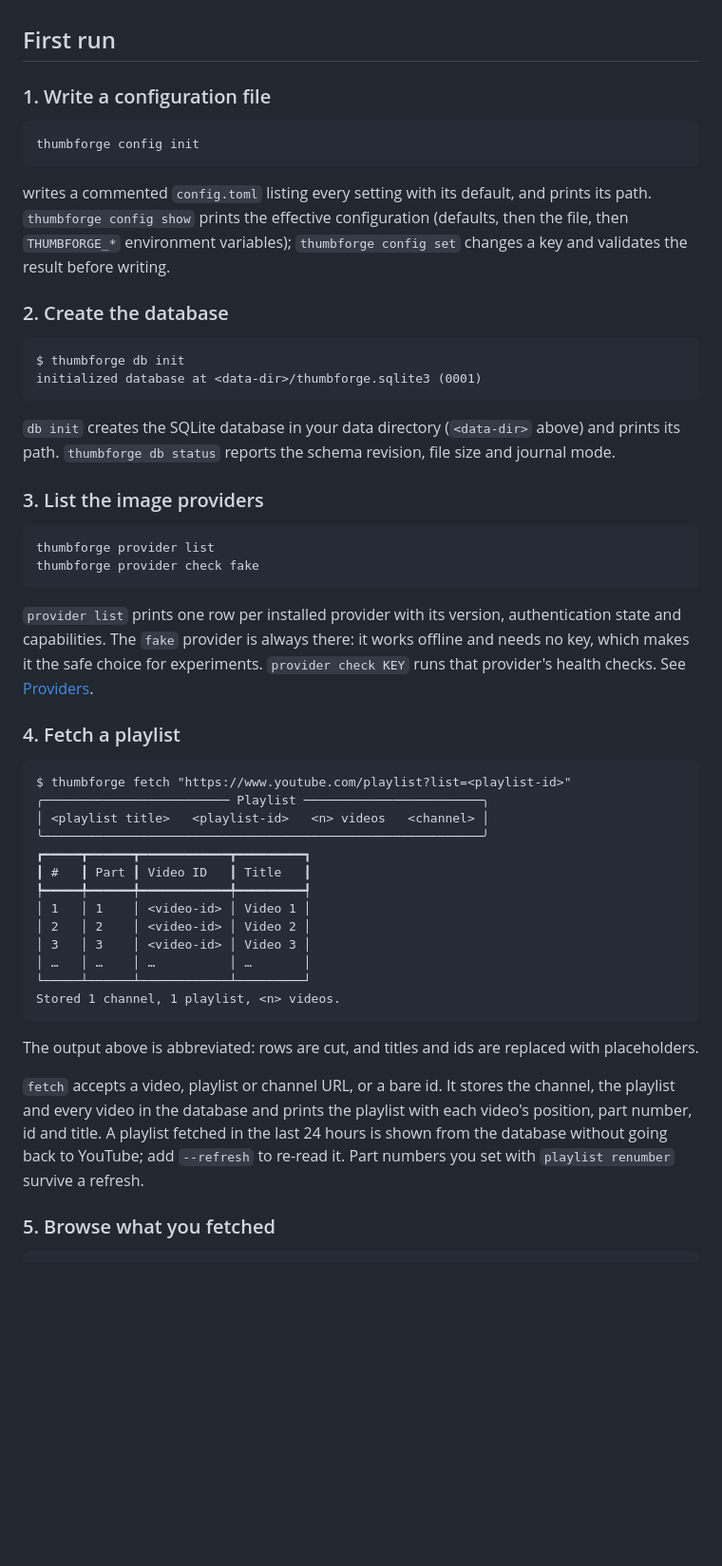
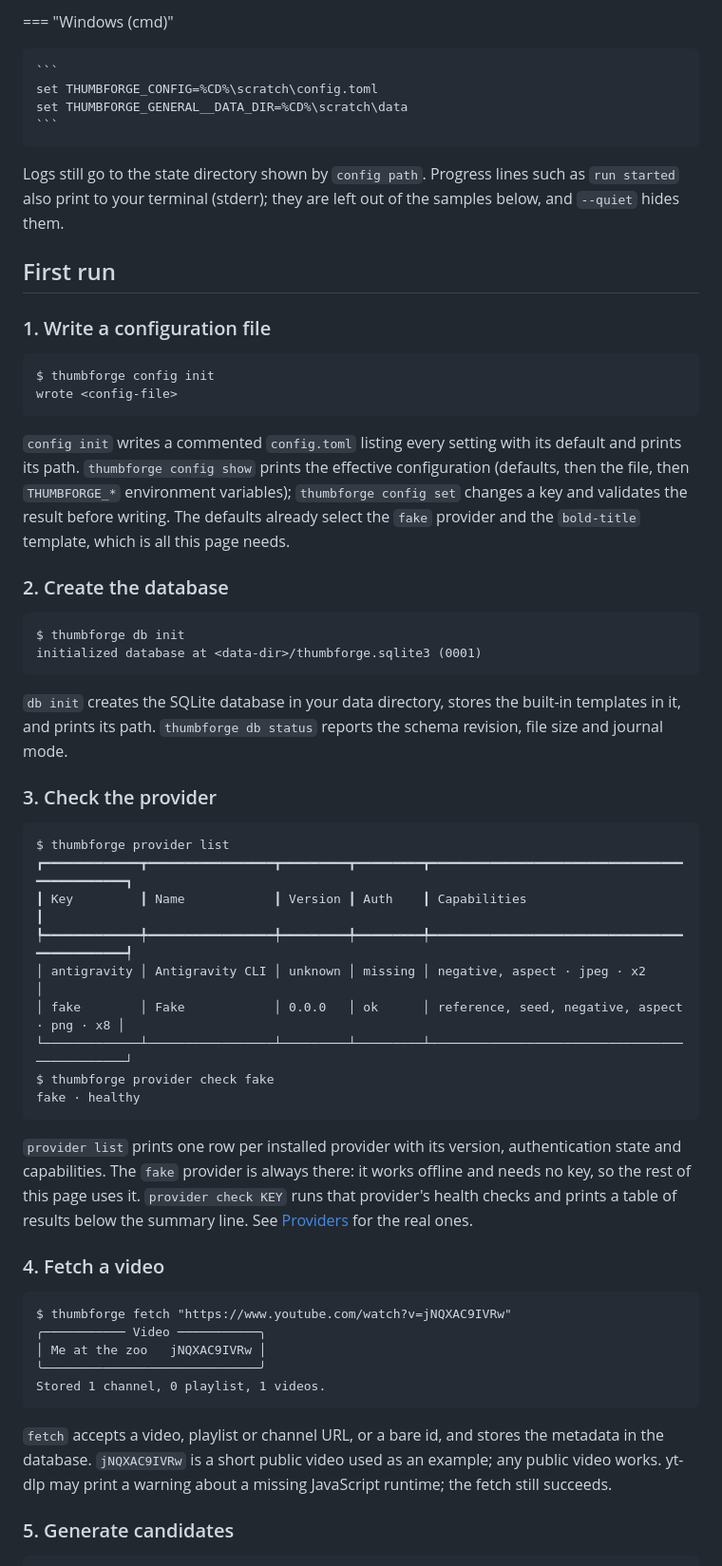
Before and after one commit to khiladisngh/thumbforge, a Markdown page: docs/user-guide/getting-started.md, the part around one of its changes. Shown at 95% size. Rendered like a GitHub page; blank space fills up the shorter version.

````diff
--- a/docs/user-guide/getting-started.md
+++ b/docs/user-guide/getting-started.md
@@ -36,13 +75,22 @@ Logs still go to the state directory shown by `config path`.
+=== "Windows (cmd)"
+
+    ```
+    set THUMBFORGE_CONFIG=%CD%\scratch\config.toml
+    set THUMBFORGE_GENERAL__DATA_DIR=%CD%\scratch\data
+    ```
+
+Logs still go to the state directory shown by `config path`. Progress lines such as `run started` also print to your terminal (stderr); they are left out of the samples below, and `--quiet` hides them.
 
 ## First run
 
 ### 1. Write a configuration file
 
 ```
-thumbforge config init
+$ thumbforge config init
+wrote <config-file>
 ```
 
-writes a commented `config.toml` listing every setting with its default, and prints its path. `thumbforge config show` prints the effective configuration (defaults, then the file, then `THUMBFORGE_*` environment variables); `thumbforge config set` changes a key and validates the result before writing.
+`config init` writes a commented `config.toml` listing every setting with its default and prints its path. `thumbforge config show` prints the effective configuration (defaults, then the file, then `THUMBFORGE_*` environment variables); `thumbforge config set` changes a key and validates the result before writing. The defaults already select the `fake` provider and the `bold-title` template, which is all this page needs.
 
 ### 2. Create the database
 
@@ -51,39 +99,36 @@ $ thumbforge db init
 initialized database at <data-dir>/thumbforge.sqlite3 (0001)
 ```
 
-`db init` creates the SQLite database in your data directory (`<data-dir>` above) and prints its path. `thumbforge db status` reports the schema revision, file size and journal mode.
+`db init` creates the SQLite database in your data directory, stores the built-in templates in it, and prints its path. `thumbforge db status` reports the schema revision, file size and journal mode.
 
-### 3. List the image providers
+### 3. Check the provider
 
 ```
-thumbforge provider list
-thumbforge provider check fake
+$ thumbforge provider list
+┏━━━━━━━━━━━━━┳━━━━━━━━━━━━━━━━━┳━━━━━━━━━┳━━━━━━━━━┳━━━━━━━━━━━━━━━━━━━━━━━━━━━━━━━━━━━━━━━━━━━━━━┓
+┃ Key         ┃ Name            ┃ Version ┃ Auth    ┃ Capabilities                                 ┃
+┡━━━━━━━━━━━━━╇━━━━━━━━━━━━━━━━━╇━━━━━━━━━╇━━━━━━━━━╇━━━━━━━━━━━━━━━━━━━━━━━━━━━━━━━━━━━━━━━━━━━━━━┩
+│ antigravity │ Antigravity CLI │ unknown │ missing │ negative, aspect · jpeg · x2                 │
+│ fake        │ Fake            │ 0.0.0   │ ok      │ reference, seed, negative, aspect · png · x8 │
+└─────────────┴─────────────────┴─────────┴─────────┴──────────────────────────────────────────────┘
+$ thumbforge provider check fake
+fake · healthy
 ```
 
-`provider list` prints one row per installed provider with its version, authentication state and capabilities. The `fake` provider is always there: it works offline and needs no key, which makes it the safe choice for experiments. `provider check KEY` runs that provider's health checks. See [Providers](concepts/providers.md).
+`provider list` prints one row per installed provider with its version, authentication state and capabilities. The `fake` provider is always there: it works offline and needs no key, so the rest of this page uses it. `provider check KEY` runs that provider's health checks and prints a table of results below the summary line. See [Providers](concepts/providers.md) for the real ones.
 
-### 4. Fetch a playlist
+### 4. Fetch a video
 
 ```
-$ thumbforge fetch "https://www.youtube.com/playlist?list=<playlist-id>"
-╭───────────────────────── Playlist ────────────────────────╮
-│ <playlist title>   <playlist-id>   <n> videos   <channel> │
-╰───────────────────────────────────────────────────────────╯
-┏━━━━━┳━━━━━━┳━━━━━━━━━━━━┳━━━━━━━━━┓
-┃ #   ┃ Part ┃ Video ID   ┃ Title   ┃
-┡━━━━━╇━━━━━━╇━━━━━━━━━━━━╇━━━━━━━━━┩
-│ 1   │ 1    │ <video-id> │ Video 1 │
-│ 2   │ 2    │ <video-id> │ Video 2 │
-│ 3   │ 3    │ <video-id> │ Video 3 │
-│ …   │ …    │ …          │ …       │
-└─────┴──────┴────────────┴─────────┘
-Stored 1 channel, 1 playlist, <n> videos.
+$ thumbforge fetch "https://www.youtube.com/watch?v=jNQXAC9IVRw"
+╭─────────── Video ───────────╮
+│ Me at the zoo   jNQXAC9IVRw │
+╰─────────────────────────────╯
+Stored 1 channel, 0 playlist, 1 videos.
 ```
 
-The output above is abbreviated: rows are cut, and titles and ids are replaced with placeholders.
+`fetch` accepts a video, playlist or channel URL, or a bare id, and stores the metadata in the database. `jNQXAC9IVRw` is a short public video used as an example; any public video works. yt-dlp may print a warning about a missing JavaScript runtime; the fetch still succeeds.
 
-`fetch` accepts a video, playlist or channel URL, or a bare id. It stores the channel, the playlist and every video in the database and prints the playlist with each video's position, part number, id and title. A playlist fetched in the last 24 hours is shown from the database without going back to YouTube; add `--refresh` to re-read it. Part numbers you set with `playlist renumber` survive a refresh.
-
-### 5. Browse what you fetched
+### 5. Generate candidates
 
 ```
````
Also changed, not shown: other parts of docs/user-guide/getting-started.md (+115 -38 lines).
